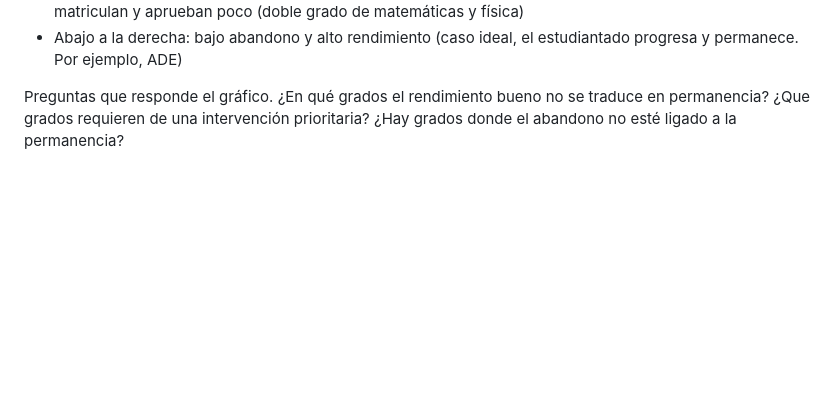
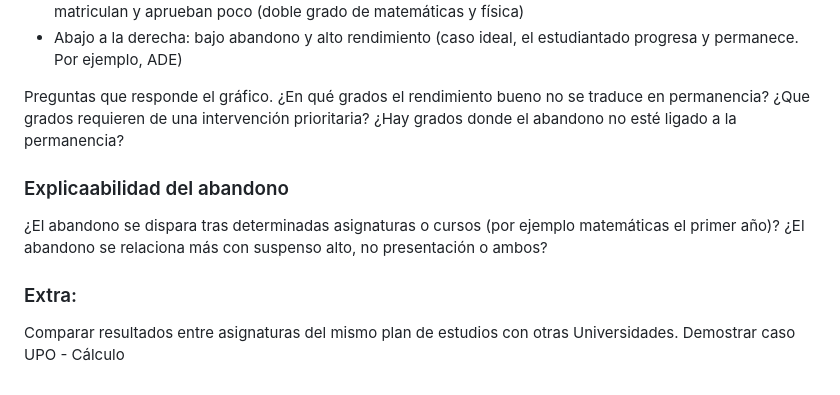
Before and after one commit to alvvigsuaUS/Trabajo-DS, a Markdown page: README.md, the part around the change. Drawn GitHub-style; blank space fills up the shorter version.

Commit message:
Extra Pablo

```diff
--- a/README.md
+++ b/README.md
@@ -187,3 +187,10 @@ Preguntas que responde el gráfico.
 ¿En qué grados el rendimiento bueno no se traduce en permanencia?
 ¿Que grados requieren de una intervención prioritaria?
 ¿Hay grados donde el abandono no esté ligado a la permanencia?
+
+### Explicaabilidad del abandono
+¿El abandono se dispara tras determinadas asignaturas o cursos (por ejemplo matemáticas el primer año)?
+¿El abandono se relaciona más con suspenso alto, no presentación o ambos?
+
+### Extra:
+Comparar resultados entre asignaturas del mismo plan de estudios con otras Universidades. Demostrar caso UPO - Cálculo
```
